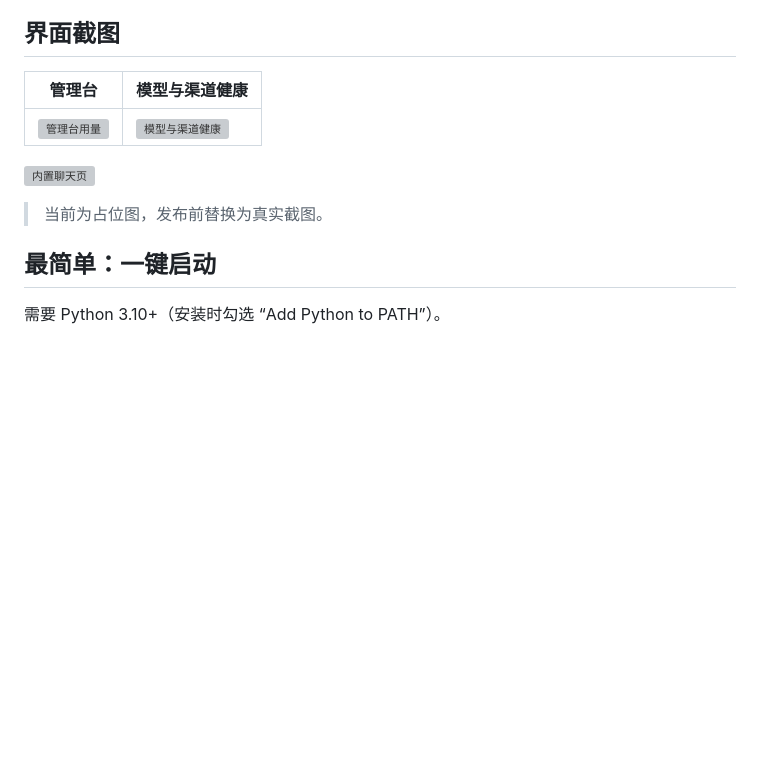
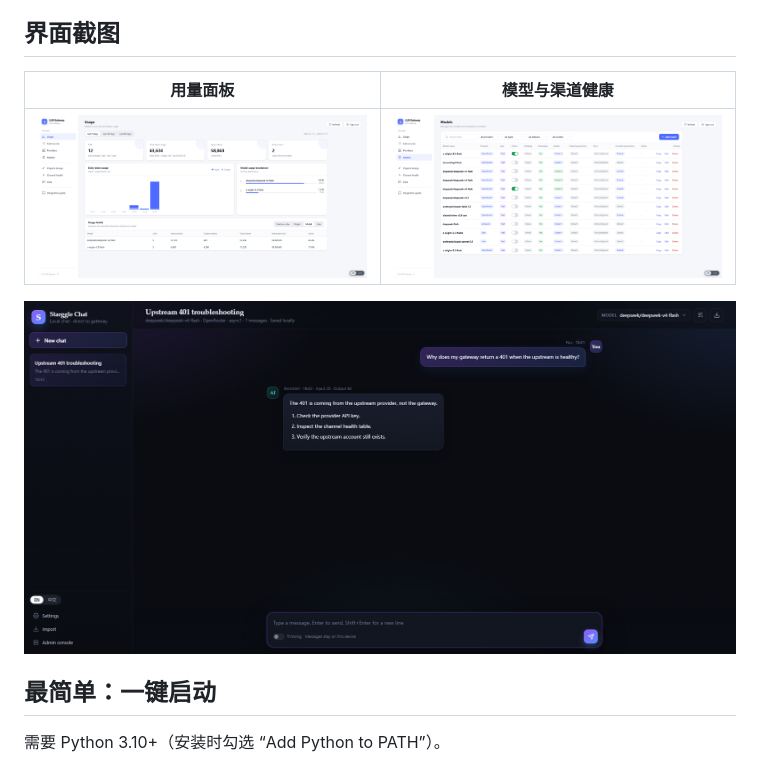
Before and after one commit to MrStarggle/llm-gateway, a Markdown page: README.zh-CN.md, the part around the change. Rendered like a GitHub page; pictures changed too: docs/screenshots/admin-models.png (added), docs/screenshots/admin-usage.png (added), docs/screenshots/chat.png (added); blank space fills up the shorter version; grey boxes are pictures that could not be loaded.

```diff
--- a/README.zh-CN.md
+++ b/README.zh-CN.md
@@ -32,13 +32,11 @@
 
 ## 界面截图
 
-| 管理台 | 模型与渠道健康 |
+| 用量面板 | 模型与渠道健康 |
 |---|---|
-| ![管理台用量](docs/screenshots/admin-usage.svg) | ![模型与渠道健康](docs/screenshots/admin-models.svg) |
+| ![用量面板](docs/screenshots/admin-usage.png) | ![模型与渠道健康](docs/screenshots/admin-models.png) |
 
-![内置聊天页](docs/screenshots/chat.svg)
-
-> 当前为占位图，发布前替换为真实截图。
+![内置聊天页](docs/screenshots/chat.png)
 
 ## 最简单：一键启动
 
```
Also changed, not shown: README.md (+3 -5 lines), 3 other files.
